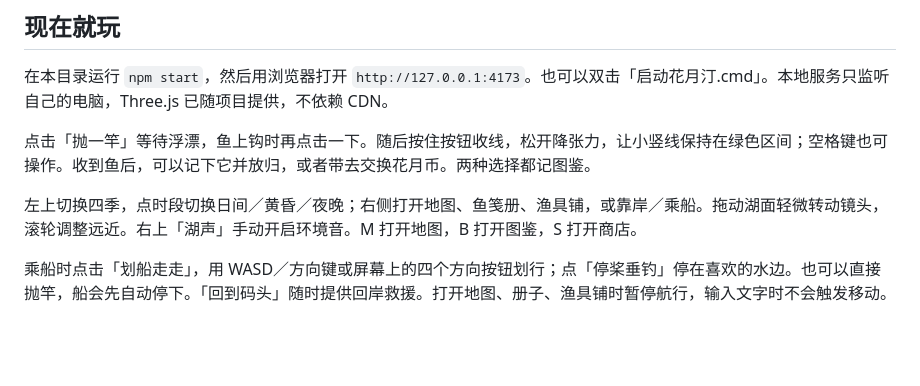
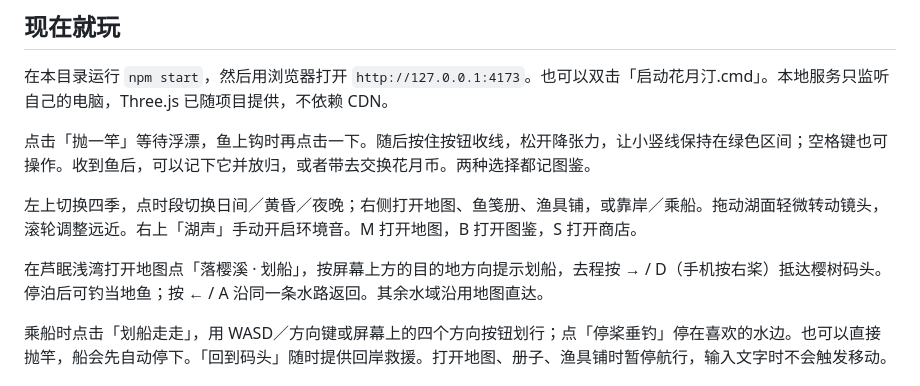
Before and after one commit to Qisi3344/huayue-ting, a Markdown page: README.md, the part around the change. Drawn GitHub-style; blank space fills up the shorter version.

```diff
--- a/README.md
+++ b/README.md
@@ -13,6 +13,8 @@ v0.2 今日版已补齐划船、Blender 小狼模型与回归验收，详见 [20
 点击「抛一竿」等待浮漂，鱼上钩时再点击一下。随后按住按钮收线，松开降张力，让小竖线保持在绿色区间；空格键也可操作。收到鱼后，可以记下它并放归，或者带去交换花月币。两种选择都记图鉴。
 
 左上切换四季，点时段切换日间／黄昏／夜晚；右侧打开地图、鱼笺册、渔具铺，或靠岸／乘船。拖动湖面轻微转动镜头，滚轮调整远近。右上「湖声」手动开启环境音。M 打开地图，B 打开图鉴，S 打开商店。
+
+在芦眠浅湾打开地图点「落樱溪 · 划船」，按屏幕上方的目的地方向提示划船，去程按 → / D（手机按右桨）抵达樱树码头。停泊后可钓当地鱼；按 ← / A 沿同一条水路返回。其余水域沿用地图直达。
 
 乘船时点击「划船走走」，用 WASD／方向键或屏幕上的四个方向按钮划行；点「停桨垂钓」停在喜欢的水边。也可以直接抛竿，船会先自动停下。「回到码头」随时提供回岸救援。打开地图、册子、渔具铺时暂停航行，输入文字时不会触发移动。
 
```
Also changed, not shown: progress.md (+3 -0 lines), verification/13-sakura-landing.png (added), verification/14-sakura-navigation.png (added), verification/15-mobile-navigation.png (added), 8 other files.
